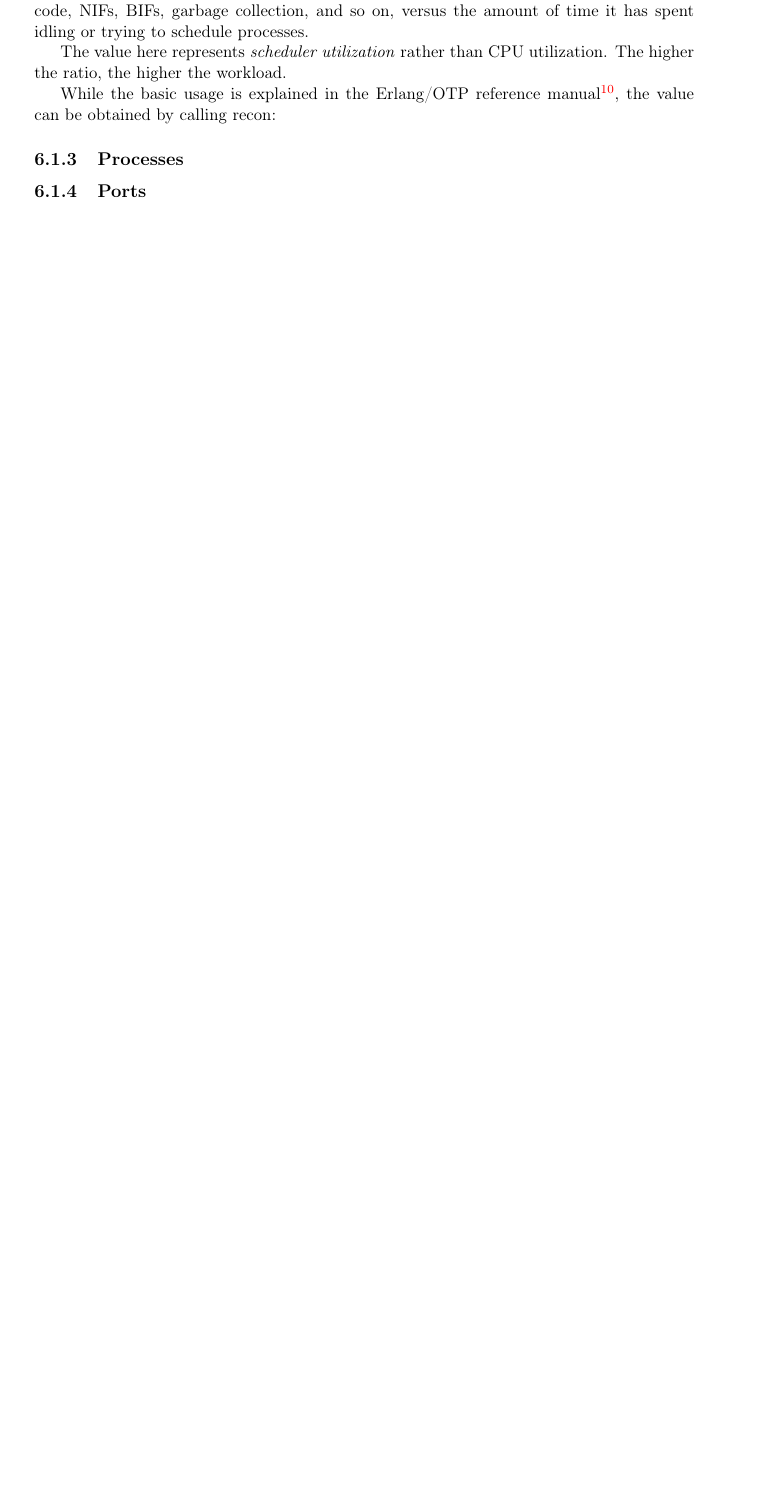
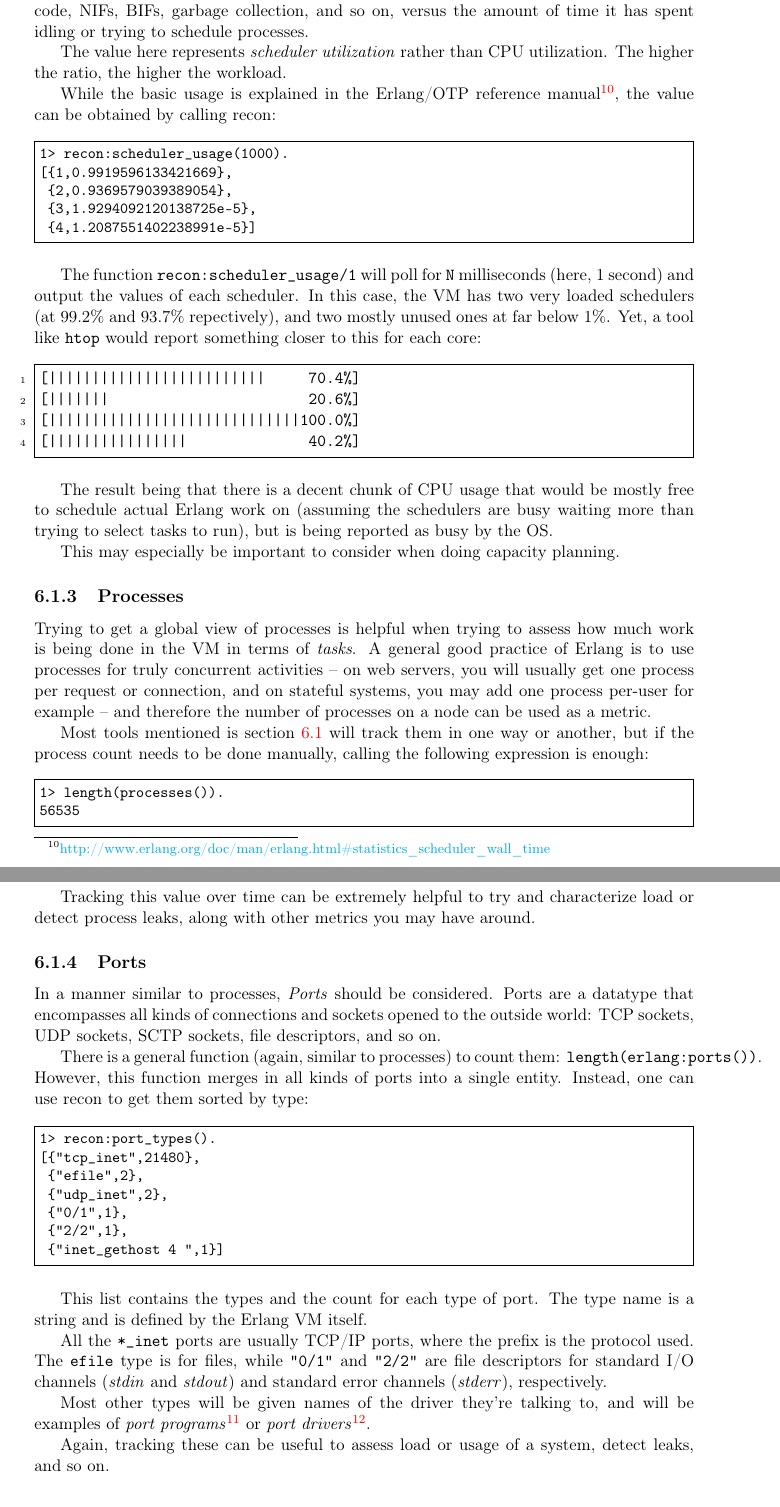
Before and after one commit to heroku/erlang-in-anger, a LaTeX thesis (text.tex): part of page 39 of 44 before the commit and two parts of pages 39 and 40 of 45 after it, the two joined at a grey line, cut so that both start at the same text, the shorter picture padded with empty space. Compiled offline with pdfLaTeX.

Commit message:
Finishing global views: CPU, Procs, Ports

```diff
--- a/text.tex
+++ b/text.tex
@@ -859,12 +860,67 @@ The value here represents \emph{scheduler utilization} rather than CPU utilizati
 
 While the basic usage is explained in the Erlang/OTP reference manual\footnote{\href{http://www.erlang.org/doc/man/erlang.html\#statistics\_scheduler\_wall\_time}{http://www.erlang.org/doc/man/erlang.html\#statistics\_scheduler\_wall\_time}}, the value can be obtained by calling recon:
 
+\begin{VerbatimEshell}
+1> recon:scheduler_usage(1000).
+[{1,0.9919596133421669},
+ {2,0.9369579039389054},
+ {3,1.9294092120138725e-5},
+ {4,1.2087551402238991e-5}]
+\end{VerbatimEshell}
+
+The function \function{recon:scheduler\_usage/1} will poll for \var{N} milliseconds (here, 1 second) and output the values of each scheduler. In this case, the VM has two very loaded schedulers (at 99.2\% and 93.7\% repectively), and two mostly unused ones at far below 1\%. Yet, a tool like \app{htop} would report something closer to this for each core:
+
+\begin{VerbatimText}
+[|||||||||||||||||||||||||     70.4%]
+[|||||||                       20.6%]
+[|||||||||||||||||||||||||||||100.0%]
+[||||||||||||||||              40.2%]
+\end{VerbatimText}
+
+The result being that there is a decent chunk of CPU usage that would be mostly free to schedule actual Erlang work on (assuming the schedulers are busy waiting more than trying to select tasks to run), but is being reported as busy by the OS.
+
+This may especially be important to consider when doing capacity planning.
+
 %% 08:37 #erlounge: <+garazdawi> MononcQc: There is a cost when not doing work. The way it works is that when starting/stopping to do work it checks the time, but if the
 %%                              scheduler has something to do the entire time then there is no overhead. So you might see a slight cpu increase if the schedulers run out of
 %%                              work often, but it will (should) not affect the maximum possible throughput of the system.
 
 \subsection{Processes}
+
+Trying to get a global view of processes is helpful when trying to assess how much work is being done in the VM in terms of \emph{tasks}. A general good practice of Erlang is to use processes for truly concurrent activities -- on web servers, you will usually get one process per request or connection, and on stateful systems, you may add one process per-user for example -- and therefore the number of processes on a node can be used as a metric.
+
+Most tools mentioned is section \ref{sec:global-view} will track them in one way or another, but if the process count needs to be done manually, calling the following expression is enough:
+
+\begin{VerbatimEshell}
+1> length(processes()).
+56535
+\end{VerbatimEshell}
+
+Tracking this value over time can be extremely helpful to try and characterize load or detect process leaks, along with other metrics you may have around.
+
 \subsection{Ports}
+
+In a manner similar to processes, \emph{Ports} should be considered. Ports are a datatype that encompasses all kinds of connections and sockets opened to the outside world: TCP sockets, UDP sockets, SCTP sockets, file descriptors, and so on.
+
+There is a general function (again, similar to processes) to count them: \expression{length(erlang:ports())}. However, this function merges in all kinds of ports into a single entity. Instead, one can use recon to get them sorted by type:
+
+\begin{VerbatimEshell}
+1> recon:port_types().
+[{"tcp_inet",21480},
+ {"efile",2},
+ {"udp_inet",2},
+ {"0/1",1},
+ {"2/2",1},
+ {"inet_gethost 4 ",1}]
+ \end{VerbatimEshell}
+
+This list contains the types and the count for each type of port. The type name is a string and is defined by the Erlang VM itself.
+
+All the \expression{*\_inet} ports are usually TCP/IP ports, where the prefix is the protocol used. The \expression{efile} type is for files, while \expression{"0/1"} and \expression{"2/2"} are file descriptors for standard I/O channels (\emph{stdin} and \emph{stdout}) and standard error channels (\emph{stderr}), respectively.
+
+Most other types will be given names of the driver they're talking to, and will be examples of \emph{port programs}\footnote{\href{http://www.erlang.org/doc/tutorial/c\_port.html}{http://www.erlang.org/doc/tutorial/c\_port.html}} or \emph{port drivers}\footnote{\href{http://www.erlang.org/doc/tutorial/c\_portdriver.html}{http://www.erlang.org/doc/tutorial/c\_portdriver.html}}.
+
+Again, tracking these can be useful to assess load or usage of a system, detect leaks, and so on.
 
 \section{Digging In}
 \subsection{Processes}
```
Also changed, not shown: text.tex (5 more changed lines).
